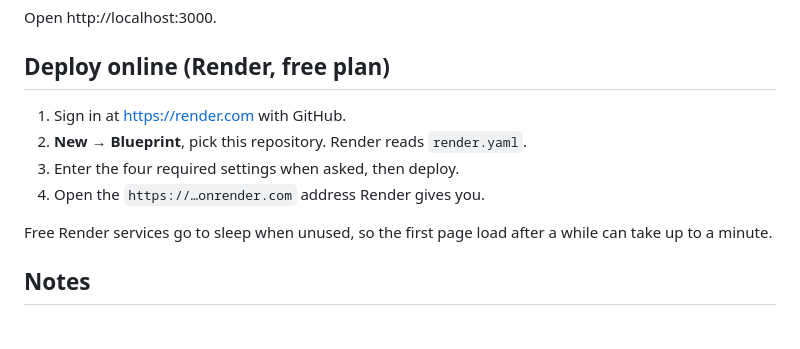
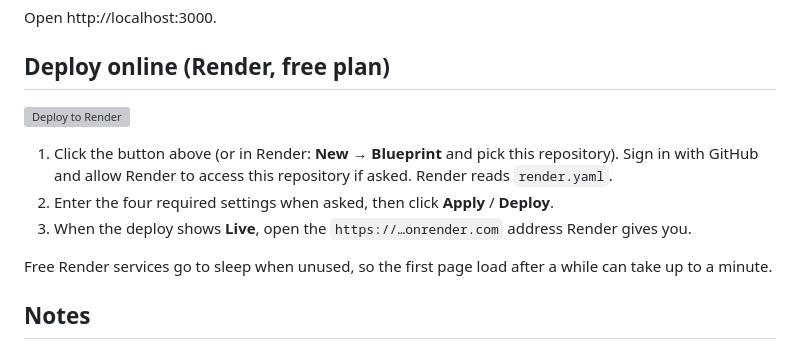
Before and after one commit to asha-kendra/sms-bulk-sender, a Markdown page: README.md, the part around the change. Rendered like a GitHub page; grey boxes are pictures that could not be loaded.

Commit message:
Add Deploy to Render button to README
Co-Authored-By: Claude Opus 5.5 <noreply@anthropic.com>
Claude-Session: https://claude.ai/code/session_01Lp1XTz2GovBSd4zM8PkbM2

```diff
--- a/README.md
+++ b/README.md
@@ -52,10 +52,11 @@ Open http://localhost:3000.
 
 ## Deploy online (Render, free plan)
 
-1. Sign in at https://render.com with GitHub.
-2. **New → Blueprint**, pick this repository. Render reads `render.yaml`.
-3. Enter the four required settings when asked, then deploy.
-4. Open the `https://…onrender.com` address Render gives you.
+[![Deploy to Render](https://render.com/images/deploy-to-render-button.svg)](https://render.com/deploy?repo=https://github.com/asha-kendra/sms-bulk-sender)
+
+1. Click the button above (or in Render: **New → Blueprint** and pick this repository). Sign in with GitHub and allow Render to access this repository if asked. Render reads `render.yaml`.
+2. Enter the four required settings when asked, then click **Apply** / **Deploy**.
+3. When the deploy shows **Live**, open the `https://…onrender.com` address Render gives you.
 
 Free Render services go to sleep when unused, so the first page load after a while can take up to a minute.
 
```
